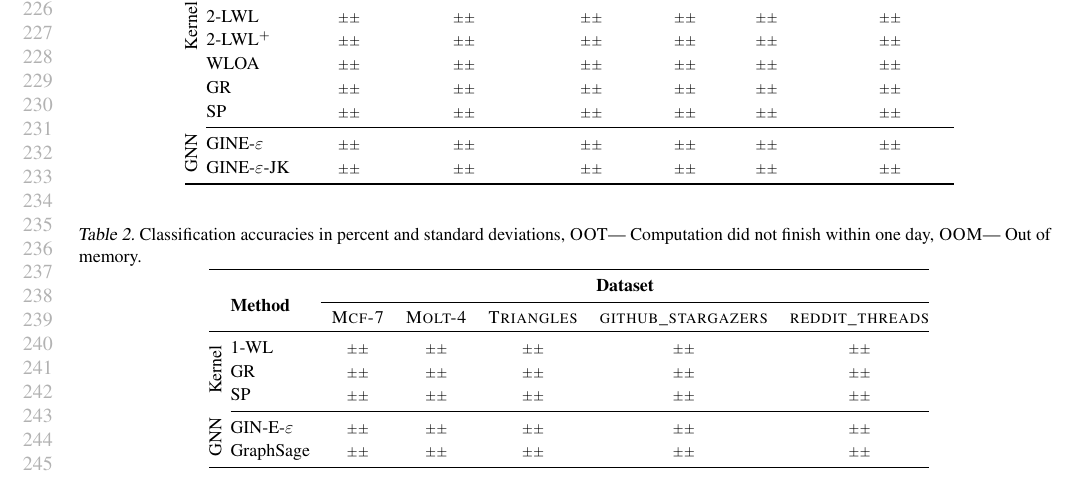
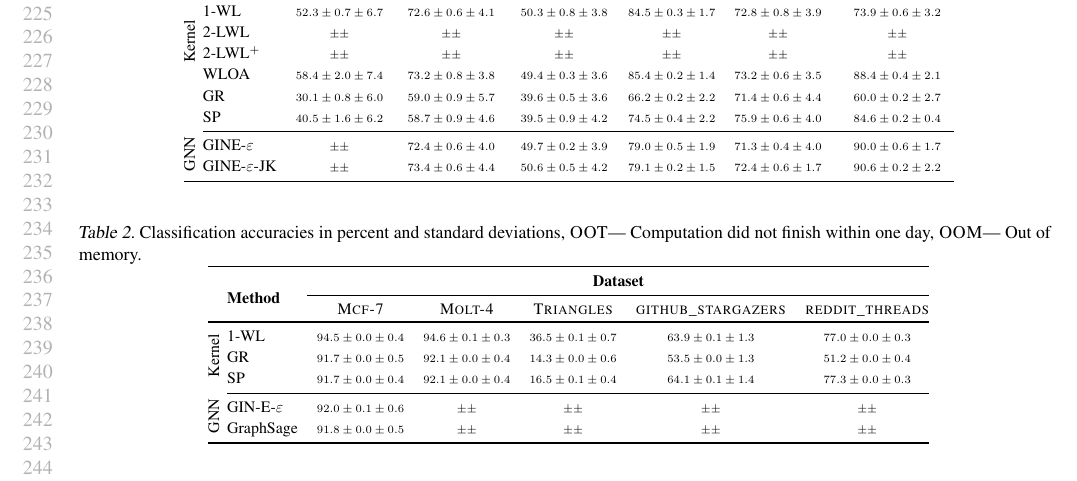
Before and after one commit to chrsmrrs/tudataset, a LaTeX paper (main.tex): part of page 5 of 8, cut at the place of the change. Compiled offline with pdfLaTeX.

Commit message:
Added results

```diff
--- a/main.tex
+++ b/main.tex
@@ -358,15 +357,15 @@ See~\cref{t2l}.
 
 			& \multirow{3}{*}{\vspace*{4pt}\textbf{Method}}&\multicolumn{6}{c}{\textbf{Dataset}}\\\cmidrule{3-8}
 			& & {\textsc{Enyzmes}}         &  {\textsc{Imdb-Binary}}      & {\textsc{Imdb-Multi}}           & {\textsc{NCI1}}       & {\textsc{Proteins}}           & {\textsc{Reddit-Binary}}     \\	\toprule
-			\multirow{4}{*}{\rotatebox{90}{Kernel}}	& \text{1-WL}  &    \scriptsize $\pm  \pm  $       & \scriptsize $\pm   \pm $ &  \scriptsize $\pm  \pm   $ &  \scriptsize $\pm  \pm $ &  \scriptsize $\pm  \pm   $ & \scriptsize $\pm  \pm $  \\
+			\multirow{4}{*}{\rotatebox{90}{Kernel}}	& \text{1-WL}  &    \scriptsize $52.3\pm 0.7 \pm 6.7 $       & \scriptsize $72.6\pm  0.6 \pm 4.1$ &  \scriptsize $50.3\pm 0.8 \pm  3.8 $ &  \scriptsize $84.5\pm 0.3 \pm 1.7$ &  \scriptsize $72.8\pm 0.8 \pm  3.9 $ & \scriptsize $73.9\pm 0.6 \pm 3.2$  \\
 				& \text{2-LWL} &   \scriptsize $\pm \pm $       &  \scriptsize $\pm \pm $ &  \scriptsize $\pm  \pm  $ & \scriptsize $\pm   \pm $ &  \scriptsize $\pm \pm $ &  \scriptsize $\pm  \pm  $   \\
 				& \text{2-LWL$^+$} &   \scriptsize $\pm \pm $       &  \scriptsize $\pm \pm $ &  \scriptsize $\pm  \pm  $ & \scriptsize $\pm   \pm $ &  \scriptsize $\pm \pm $ &  \scriptsize $\pm  \pm  $   \\
-				& \text{WLOA} &   \scriptsize $\pm \pm $       &  \scriptsize $\pm \pm $ &  \scriptsize $\pm  \pm  $ & \scriptsize $\pm   \pm $ &  \scriptsize $\pm \pm $ &  \scriptsize $\pm  \pm  $   \\
-				& \text{GR}            &     \scriptsize $\pm  \pm$       &  \scriptsize $\pm \pm $ &  \scriptsize $\pm \pm   $ &  \scriptsize $\pm \pm $ &  \scriptsize $\pm \pm $ & \scriptsize $\pm  \pm  $   \\
-				& \text{SP}            &   \scriptsize $\pm  \pm $       &  \scriptsize $\pm  \pm  $ &  \scriptsize $\pm  \pm $ &  \scriptsize $\pm \pm  $  & \scriptsize $\pm  \pm $ &  \scriptsize $\pm\pm $  \\
+				& \text{WLOA} &   \scriptsize $58.4\pm 2.0 \pm 7.4$       &  \scriptsize $73.2\pm 0.8 \pm 3.8$ &  \scriptsize $49.4\pm 0.3 \pm 3.6 $ & \scriptsize $85.4\pm  0.2 \pm 1.4$ &  \scriptsize $73.2\pm 0.6 \pm 3.5$ &  \scriptsize $88.4\pm 0.4 \pm 2.1 $   \\
+				& \text{GR}            &     \scriptsize $30.1\pm 0.8 \pm 6.0$       &  \scriptsize $59.0\pm 0.9 \pm 5.7$ &  \scriptsize $39.6\pm 0.5 \pm 3.6  $ &  \scriptsize $66.2\pm 0.2\pm 2.2$ &  \scriptsize $71.4\pm 0.6\pm 4.4 $ & \scriptsize $60.0\pm 0.2 \pm  2.7$   \\
+				& \text{SP}            &   \scriptsize $40.5\pm 1.6 \pm 6.2$       &  \scriptsize $58.7\pm 0.9 \pm 4.6 $ &  \scriptsize $39.5\pm 0.9 \pm 4.2$ &  \scriptsize $74.5\pm 0.4\pm 2.2 $  & \scriptsize $75.9\pm 0.6 \pm 4.0$ &  \scriptsize $84.6\pm0.2\pm 0.4 $  \\
 			\cmidrule{2-8}
-			\multirow{2}{*}{\rotatebox{90}{GNN}}	& \text{GINE-$\varepsilon$}   &   \scriptsize $\pm \pm $       &  \scriptsize $\pm \pm $ &  \scriptsize $\pm  \pm  $ & \scriptsize $\pm   \pm $ &  \scriptsize $\pm \pm $ &  \scriptsize $\pm  \pm  $   \\
-		& \text{GINE-$\varepsilon$-JK} &     \scriptsize $\pm \pm $       &  \scriptsize $\pm \pm $ &  \scriptsize $\pm  \pm  $ & \scriptsize $\pm   \pm $ &  \scriptsize $\pm \pm $ &  \scriptsize $\pm  \pm  $   \\
+			\multirow{2}{*}{\rotatebox{90}{GNN}}	& \text{GINE-$\varepsilon$}   &   \scriptsize $\pm \pm $       &  \scriptsize $72.4\pm 0.6\pm 4.0 $ &  \scriptsize $49.7\pm 0.2 \pm  3.9$ & \scriptsize $79.0\pm  0.5 \pm 1.9 $ &  \scriptsize $71.3\pm 0.4 \pm 4.0$ &  \scriptsize $90.0\pm 0.6 \pm 1.7 $   \\
+		& \text{GINE-$\varepsilon$-JK} &     \scriptsize $\pm \pm $       &  \scriptsize $73.4\pm 0.6\pm 4.4$ &  \scriptsize $50.6\pm 0.5 \pm 4.2 $ & \scriptsize $79.1\pm  0.2 \pm 1.5 $ &  \scriptsize $72.4\pm 0.6 \pm 1.7 $ &  \scriptsize $90.6\pm 0.2 \pm  2.2$   \\
 			\bottomrule
 	\end{tabular}}
 \end{table*}
@@ -380,16 +379,17 @@ See~\cref{t2l}.
 			& \multirow{3}{*}{\vspace*{4pt}\textbf{Method}}&\multicolumn{5}{c}{\textbf{Dataset}}\\\cmidrule{3-7}
 			& & {\textsc{Mcf-7}}         &  {\textsc{Molt-4}}      & {\textsc{Triangles}}           & {\textsc{github\_stargazers}}       & {\textsc{reddit\_threads}}      \\	\toprule
 							\multirow{3}{*}{\rotatebox{90}{Kernel}}	& \text{1-WL}    &
-							   \scriptsize $\pm   \pm $       & \scriptsize $\pm   \pm $ & \scriptsize $\pm \pm$ &  \scriptsize $\pm \pm$ & \scriptsize $\pm \pm$  \\
+							   \scriptsize $94.5\pm  0.0 \pm 0.4$       & \scriptsize $94.6\pm 0.1  \pm 0.3$ & \scriptsize $36.5\pm 0.1\pm0.7$ &  \scriptsize $63.9\pm 0.1\pm1.3$ & \scriptsize $77.0\pm 0.0\pm0.3$  \\
 
-			& \text{GR}            &   \scriptsize $\pm    \pm  $       &   \scriptsize $\pm \pm $ & \scriptsize $\pm \pm$ &  \scriptsize $\pm \pm$ & \scriptsize $\pm \pm$  \\
-			& \text{SP}             &    \scriptsize $\pm  \pm $       &  \scriptsize $\pm  \pm  $ & \scriptsize $\pm \pm$ &  \scriptsize $\pm \pm$ & \scriptsize $\pm \pm$  \\
+			& \text{GR}            &   \scriptsize $91.7\pm  0.0  \pm 0.5 $       &   \scriptsize $92.1\pm 0.0 \pm 0.4$ & \scriptsize $14.3\pm 0.0 \pm 0.6$ &  \scriptsize $53.5\pm 0.0 \pm1.3$ & \scriptsize $51.2\pm 0.0 \pm 0.4$  \\
+			& \text{SP}             &    \scriptsize $91.7\pm 0.0 \pm 0.4 $       &  \scriptsize $92.1\pm 0.0 \pm 0.4 $ & \scriptsize $16.5\pm 0.1 \pm 0.4$ &  \scriptsize $64.1\pm 0.1\pm1.4$ & \scriptsize $77.3\pm 0.0 \pm0.3$  \\
 			\cmidrule{2-7}
-			\multirow{2}{*}{\rotatebox{90}{GNN}}	&  \text{GIN-E-$\varepsilon$}         &    \scriptsize $\pm  \pm $       & \scriptsize $\pm \pm $ & \scriptsize $\pm \pm$ &  \scriptsize $\pm \pm$ & \scriptsize $\pm \pm$ \\
-			& \text{GraphSage}            &    \scriptsize $\pm \pm$       & \scriptsize $\pm \pm$ & \scriptsize $\pm \pm$ &  \scriptsize $\pm \pm$ & \scriptsize $\pm \pm $  \\
+			\multirow{2}{*}{\rotatebox{90}{GNN}}	&  \text{GIN-E-$\varepsilon$}         &    \scriptsize $92.0\pm  0.1\pm 0.6$       & \scriptsize $\pm \pm $ & \scriptsize $\pm \pm$ &  \scriptsize $\pm \pm$ & \scriptsize $\pm \pm$ \\
+			& \text{GraphSage}            &    \scriptsize $91.8\pm 0.0\pm 0.5$       & \scriptsize $\pm \pm$ & \scriptsize $\pm \pm$ &  \scriptsize $\pm \pm$ & \scriptsize $\pm \pm $  \\
 			\bottomrule
 	\end{tabular}}
 \end{table*}
+
 
 
 
```
Also changed, not shown: main.tex (1 more changed lines).
